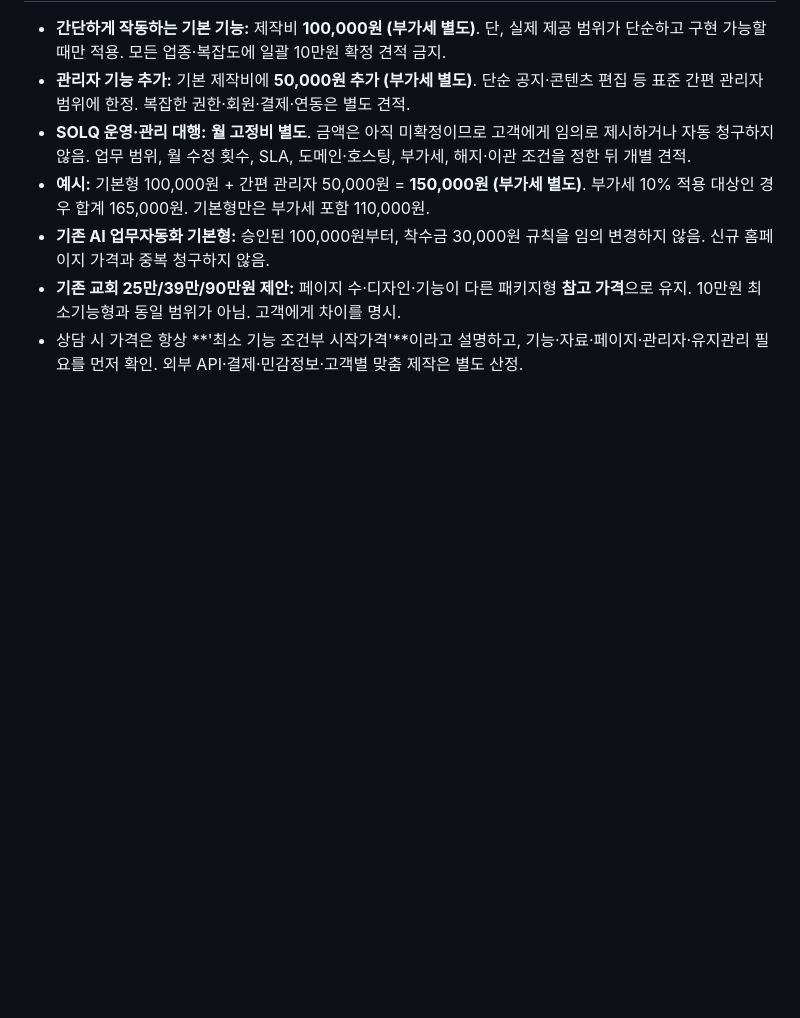
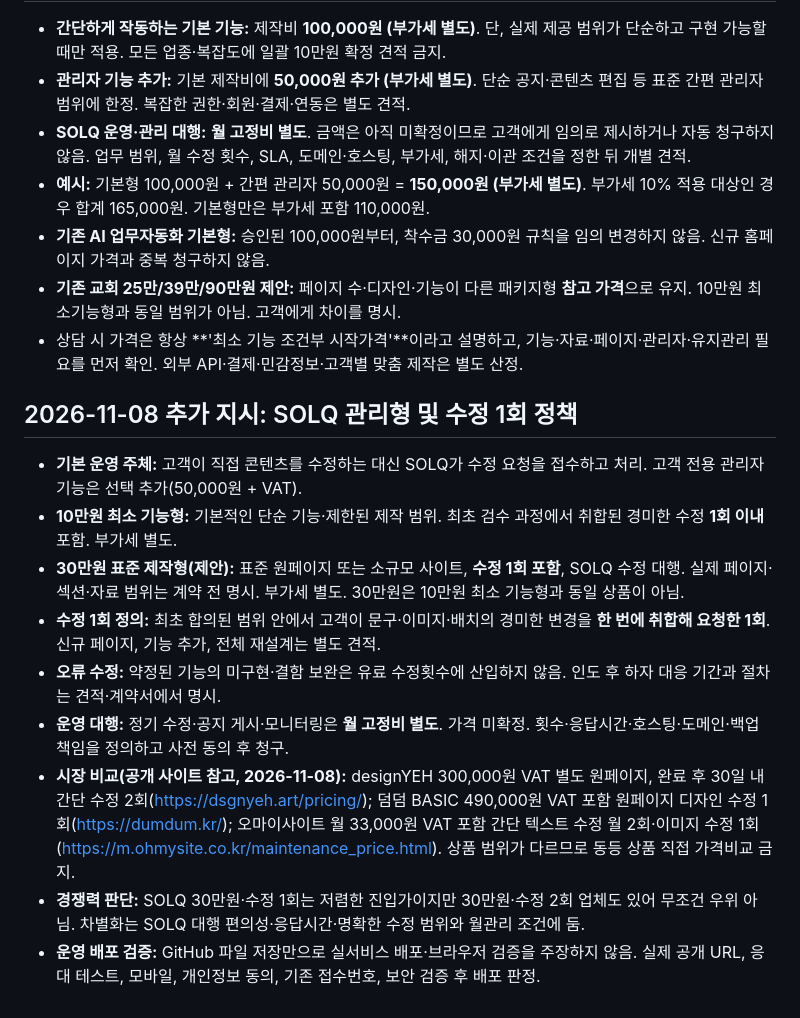
Before and after one commit to holykjh1425-stack/jubilant-computing-machine, a Markdown page: ops/consultation/INDUSTRY-PRICING-MANUAL-20261108.md, the part around the change. Drawn GitHub-style; blank space fills up the shorter version.

Commit message:
pricing: document SOLQ-managed 300k one-revision plan and competitor references

```diff
--- a/ops/consultation/INDUSTRY-PRICING-MANUAL-20261108.md
+++ b/ops/consultation/INDUSTRY-PRICING-MANUAL-20261108.md
@@ -28,3 +28,15 @@
 - **기존 AI 업무자동화 기본형:** 승인된 100,000원부터, 착수금 30,000원 규칙을 임의 변경하지 않음. 신규 홈페이지 가격과 중복 청구하지 않음.
 - **기존 교회 25만/39만/90만원 제안:** 페이지 수·디자인·기능이 다른 패키지형 **참고 가격**으로 유지. 10만원 최소기능형과 동일 범위가 아님. 고객에게 차이를 명시.
 - 상담 시 가격은 항상 **'최소 기능 조건부 시작가격'**이라고 설명하고, 기능·자료·페이지·관리자·유지관리 필요를 먼저 확인. 외부 API·결제·민감정보·고객별 맞춤 제작은 별도 산정.
+
+## 2026-11-08 추가 지시: SOLQ 관리형 및 수정 1회 정책
+
+- **기본 운영 주체:** 고객이 직접 콘텐츠를 수정하는 대신 SOLQ가 수정 요청을 접수하고 처리. 고객 전용 관리자 기능은 선택 추가(50,000원 + VAT).
+- **10만원 최소 기능형:** 기본적인 단순 기능·제한된 제작 범위. 최초 검수 과정에서 취합된 경미한 수정 **1회 이내** 포함. 부가세 별도.
+- **30만원 표준 제작형(제안):** 표준 원페이지 또는 소규모 사이트, **수정 1회 포함**, SOLQ 수정 대행. 실제 페이지·섹션·자료 범위는 계약 전 명시. 부가세 별도. 30만원은 10만원 최소 기능형과 동일 상품이 아님.
+- **수정 1회 정의:** 최초 합의된 범위 안에서 고객이 문구·이미지·배치의 경미한 변경을 **한 번에 취합해 요청한 1회**. 신규 페이지, 기능 추가, 전체 재설계는 별도 견적.
+- **오류 수정:** 약정된 기능의 미구현·결함 보완은 유료 수정횟수에 산입하지 않음. 인도 후 하자 대응 기간과 절차는 견적·계약서에서 명시.
+- **운영 대행:** 정기 수정·공지 게시·모니터링은 **월 고정비 별도**. 가격 미확정. 횟수·응답시간·호스팅·도메인·백업 책임을 정의하고 사전 동의 후 청구.
+- **시장 비교(공개 사이트 참고, 2026-11-08):** designYEH 300,000원 VAT 별도 원페이지, 완료 후 30일 내 간단 수정 2회(https://dsgnyeh.art/pricing/); 덤덤 BASIC 490,000원 VAT 포함 원페이지 디자인 수정 1회(https://dumdum.kr/); 오마이사이트 월 33,000원 VAT 포함 간단 텍스트 수정 월 2회·이미지 수정 1회(https://m.ohmysite.co.kr/maintenance_price.html). 상품 범위가 다르므로 동등 상품 직접 가격비교 금지.
+- **경쟁력 판단:** SOLQ 30만원·수정 1회는 저렴한 진입가이지만 30만원·수정 2회 업체도 있어 무조건 우위 아님. 차별화는 SOLQ 대행 편의성·응답시간·명확한 수정 범위와 월관리 조건에 둠.
+- **운영 배포 검증:** GitHub 파일 저장만으로 실서비스 배포·브라우저 검증을 주장하지 않음. 실제 공개 URL, 응대 테스트, 모바일, 개인정보 동의, 기존 접수번호, 보안 검증 후 배포 판정.
```
